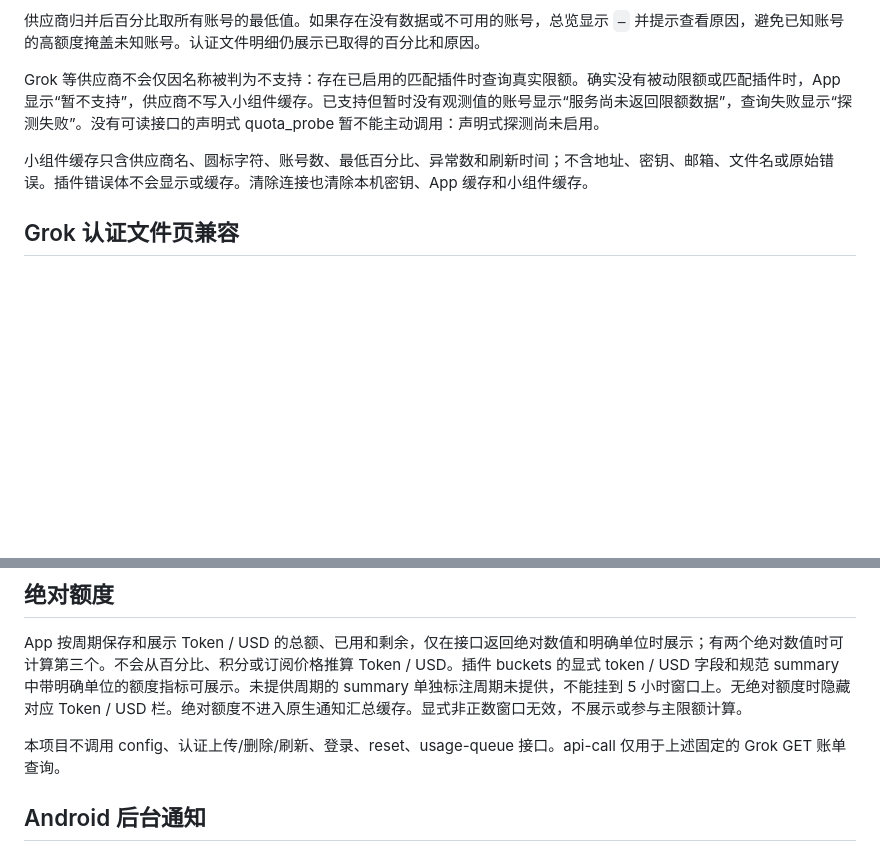
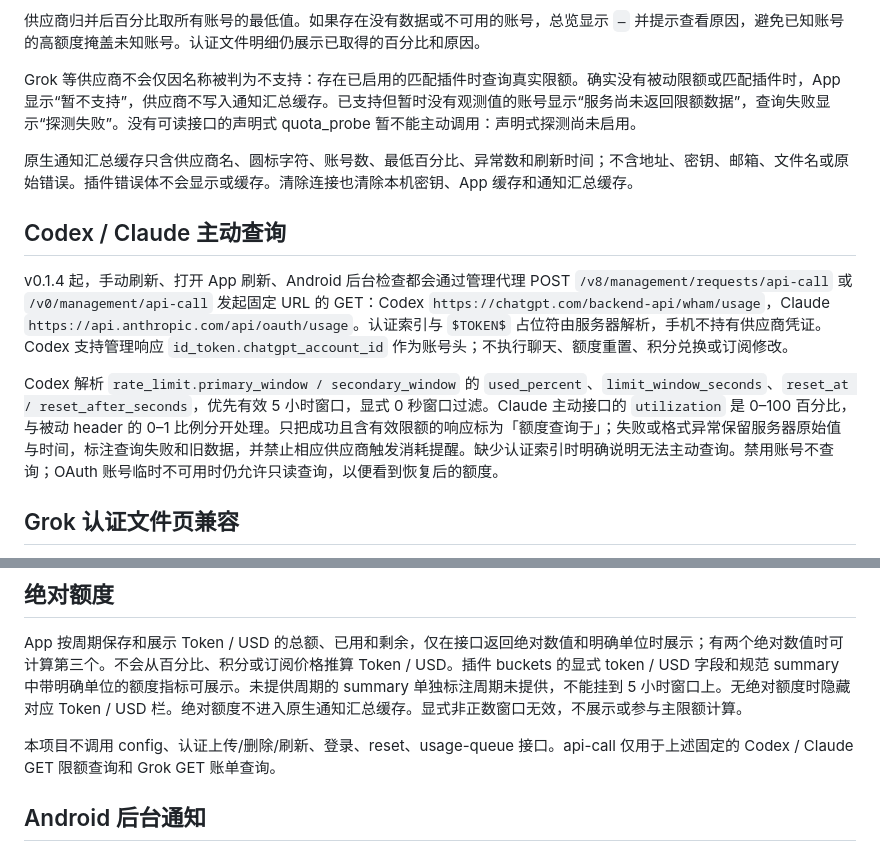
Before and after one commit to wkddkw/cliproxy-quota, a Markdown page: docs/api-contract.md, 2 parts joined by grey strips. GitHub-like rendering; blank space fills up the shorter version.

```diff
--- a/docs/api-contract.md
+++ b/docs/api-contract.md
@@ -19,9 +19,15 @@
 
 供应商归并后百分比取所有账号的最低值。如果存在没有数据或不可用的账号，总览显示 `—` 并提示查看原因，避免已知账号的高额度掩盖未知账号。认证文件明细仍展示已取得的百分比和原因。
 
-Grok 等供应商不会仅因名称被判为不支持：存在已启用的匹配插件时查询真实限额。确实没有被动限额或匹配插件时，App 显示“暂不支持”，供应商不写入小组件缓存。已支持但暂时没有观测值的账号显示“服务尚未返回限额数据”，查询失败显示“探测失败”。没有可读接口的声明式 quota_probe 暂不能主动调用：声明式探测尚未启用。
+Grok 等供应商不会仅因名称被判为不支持：存在已启用的匹配插件时查询真实限额。确实没有被动限额或匹配插件时，App 显示“暂不支持”，供应商不写入通知汇总缓存。已支持但暂时没有观测值的账号显示“服务尚未返回限额数据”，查询失败显示“探测失败”。没有可读接口的声明式 quota_probe 暂不能主动调用：声明式探测尚未启用。
 
-小组件缓存只含供应商名、圆标字符、账号数、最低百分比、异常数和刷新时间；不含地址、密钥、邮箱、文件名或原始错误。插件错误体不会显示或缓存。清除连接也清除本机密钥、App 缓存和小组件缓存。
+原生通知汇总缓存只含供应商名、圆标字符、账号数、最低百分比、异常数和刷新时间；不含地址、密钥、邮箱、文件名或原始错误。插件错误体不会显示或缓存。清除连接也清除本机密钥、App 缓存和通知汇总缓存。
+
+## Codex / Claude 主动查询
+
+v0.1.4 起，手动刷新、打开 App 刷新、Android 后台检查都会通过管理代理 POST `/v8/management/requests/api-call` 或 `/v0/management/api-call` 发起固定 URL 的 GET：Codex `https://chatgpt.com/backend-api/wham/usage`，Claude `https://api.anthropic.com/api/oauth/usage`。认证索引与 `$TOKEN$` 占位符由服务器解析，手机不持有供应商凭证。Codex 支持管理响应 `id_token.chatgpt_account_id` 作为账号头；不执行聊天、额度重置、积分兑换或订阅修改。
+
+Codex 解析 `rate_limit.primary_window / secondary_window` 的 `used_percent`、`limit_window_seconds`、`reset_at / reset_after_seconds`，优先有效 5 小时窗口，显式 0 秒窗口过滤。Claude 主动接口的 `utilization` 是 0–100 百分比，与被动 header 的 0–1 比例分开处理。只把成功且含有效限额的响应标为「额度查询于」；失败或格式异常保留服务器原始值与时间，标注查询失败和旧数据，并禁止相应供应商触发消耗提醒。缺少认证索引时明确说明无法主动查询。禁用账号不查询；OAuth 账号临时不可用时仍允许只读查询，以便看到恢复后的额度。
 
 ## Grok 认证文件页兼容
 
@@ -33,7 +39,7 @@ Grok CLI / xAI 认证文件还通过管理代理查询账单：POST `/v8/managem
 
 App 按周期保存和展示 Token / USD 的总额、已用和剩余，仅在接口返回绝对数值和明确单位时展示；有两个绝对数值时可计算第三个。不会从百分比、积分或订阅价格推算 Token / USD。插件 buckets 的显式 token / USD 字段和规范 summary 中带明确单位的额度指标可展示。未提供周期的 summary 单独标注周期未提供，不能挂到 5 小时窗口上。无绝对额度时隐藏对应 Token / USD 栏。绝对额度不进入原生通知汇总缓存。显式非正数窗口无效，不展示或参与主限额计算。
 
-本项目不调用 config、认证上传/删除/刷新、登录、reset、usage-queue 接口。api-call 仅用于上述固定的 Grok GET 账单查询。
+本项目不调用 config、认证上传/删除/刷新、登录、reset、usage-queue 接口。api-call 仅用于上述固定的 Codex / Claude GET 限额查询和 Grok GET 账单查询。
 
 ## Android 后台通知
 
```
Also changed, not shown: README.md (+4 -4 lines), docs/images/data-flow.png, 8 other files.
